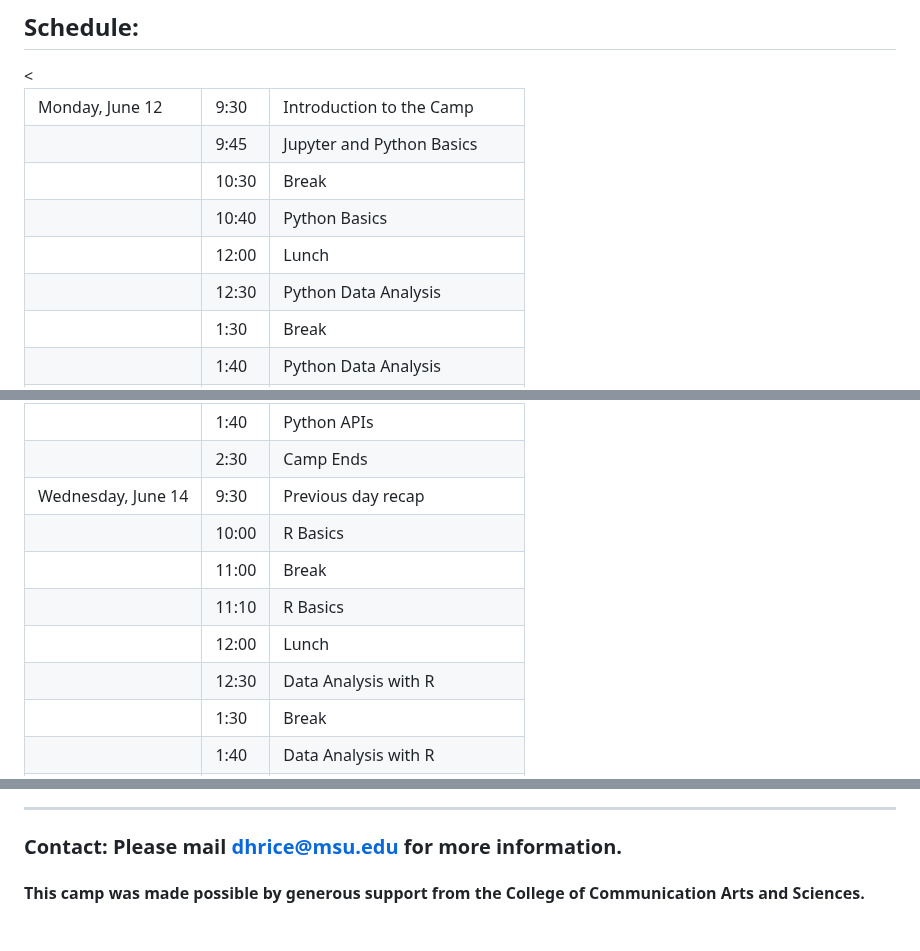
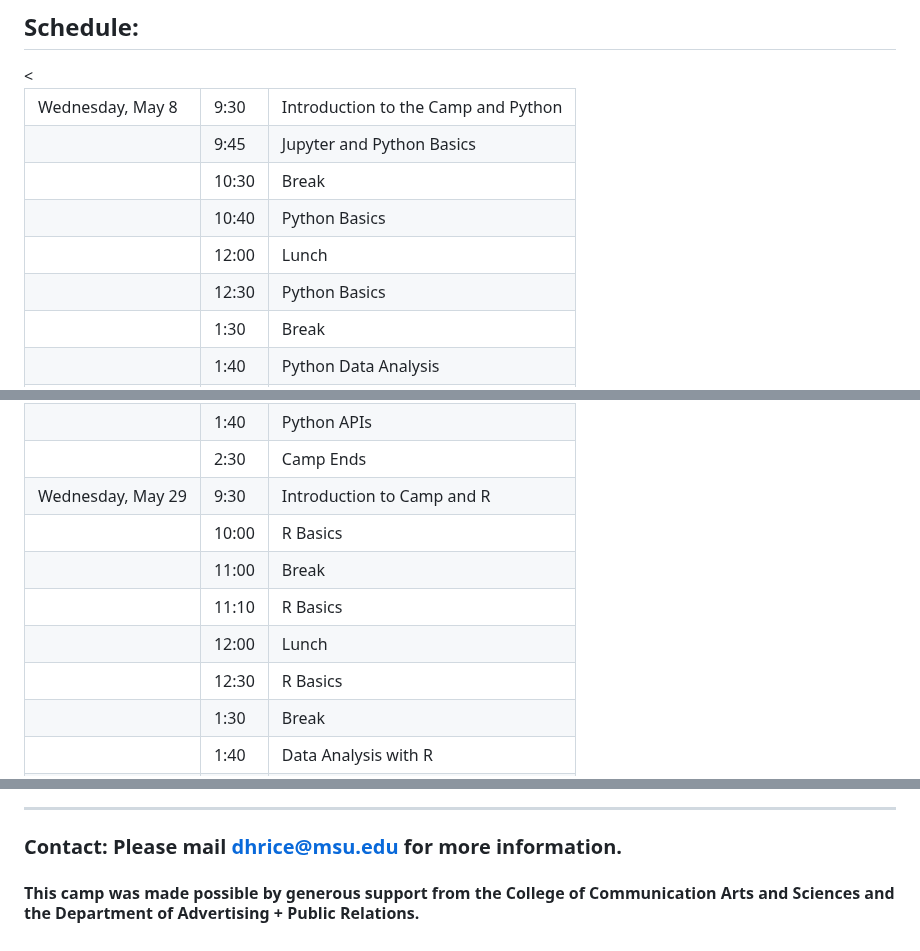
Before and after one commit to dhrice/casdatasummercamp, a Markdown page: README.md, 3 parts joined by grey strips. Rendered like a GitHub page.

```diff
--- a/README.md
+++ b/README.md
@@ -55,12 +55,12 @@ RStudio is a free software that uses R in a more appealing and easier to underst
 ## Schedule:
 
 <table class="table table-striped">
-  <tr> <td>Monday, June 12</td>  <td>9:30</td>   <td>Introduction to the Camp </td> </tr>
+  <tr> <td>Wednesday, May 8</td>  <td>9:30</td>   <td>Introduction to the Camp and Python </td> </tr>
   <tr> <td></td>        <td>9:45</td>   <td>Jupyter and Python Basics </td> </tr>
   <tr> <td></td>        <td>10:30</td>   <td>Break</td> </tr>
   <tr> <td></td>        <td>10:40</td>   <td>Python Basics </td> </tr>
   <tr> <td></td>        <td>12:00</td>   <td>Lunch</td> </tr>
-  <tr> <td></td>        <td>12:30</td>    <td>Python Data Analysis </td> </tr>
+  <tr> <td></td>        <td>12:30</td>    <td>Python Basics </td> </tr>
   <tr> <td></td>       <td>1:30</td>    <td>Break </td> </tr>
   <tr> <td></td>       <td>1:40</td>    <td>Python Data Analysis </td> </tr>
   <tr> <td></td>       <td>2:30</td>    <td>Camp Ends</td> </tr>
@@ -75,12 +85,12 @@ RStudio is a free software that uses R in a more appealing and easier to underst
   <tr> <td></td>       <td>1:40</td>   <td>Python APIs</td> </tr>
   <tr> <td></td>       <td>2:30</td>   <td>Camp Ends</td> </tr>
 
-  <tr> <td>Wednesday, June 14</td><td>9:30</td>   <td>Previous day recap</td> </tr>
+  <tr> <td>Wednesday, May 29</td><td>9:30</td>   <td>Introduction to Camp and R</td> </tr>
   <tr> <td></td>       <td>10:00</td>   <td>R Basics</td> <</tr>
   <tr> <td></td>       <td>11:00</td>   <td>Break </td> </tr>
   <tr> <td></td>       <td>11:10</td>   <td>R Basics</td> </tr>
   <tr> <td></td>       <td>12:00</td>   <td>Lunch </td> </tr>
-  <tr> <td></td>       <td>12:30</td>   <td>Data Analysis with R</td> </tr>
+  <tr> <td></td>       <td>12:30</td>   <td>R Basics</td> </tr>
   <tr> <td></td>       <td>1:30</td>   <td>Break</td> </tr>
   <tr> <td></td>       <td>1:40</td>   <td>Data Analysis with R</td> </tr>
   <tr> <td></td>       <td>2:30</td>   <td>Camp Ends</td> </tr>
@@ -112,4 +122,4 @@ RStudio is a free software that uses R in a more appealing and easier to underst
 
 ### Contact: Please mail dhrice@msu.edu for more information.
 
-#### This camp was made possible by generous support from the College of Communication Arts and Sciences.
+#### This camp was made possible by generous support from the College of Communication Arts and Sciences and the Department of Advertising + Public Relations.
```
Also changed, not shown: other parts of README.md (+24 -14 lines).
